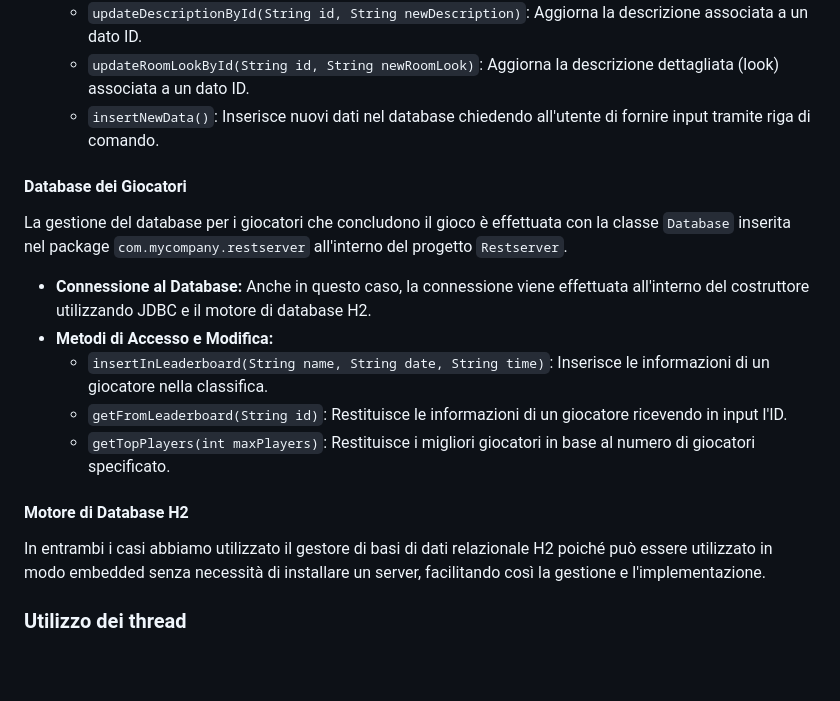
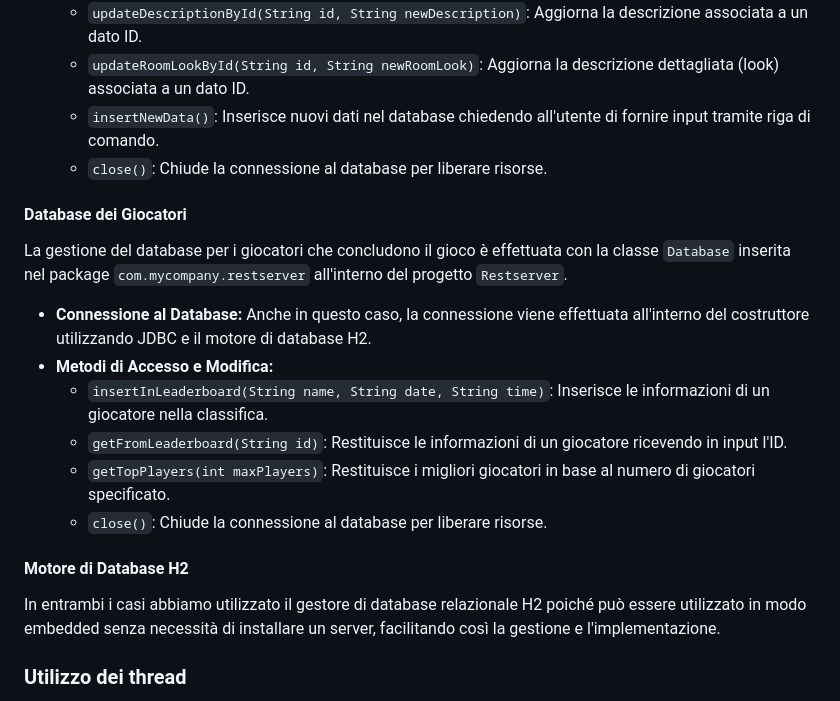
Before and after one commit to Fra-Sq/progetto-map, a Markdown page: README.md, the part around the change printed below. GitHub-like rendering; blank space fills up the shorter version.

```diff
--- a/README.md
+++ b/README.md
@@ -136,17 +135,23 @@ La gestione del database per le stanze e gli oggetti è effettuata tramite la cl
   - `updateDescriptionById(String id, String newDescription)`: Aggiorna la descrizione associata a un dato ID.
   - `updateRoomLookById(String id, String newRoomLook)`: Aggiorna la descrizione dettagliata (look) associata a un dato ID.
   - `insertNewData()`: Inserisce nuovi dati nel database chiedendo all'utente di fornire input tramite riga di comando.
+  - `close()`: Chiude la connessione al database per liberare risorse.
 
 #### Database dei Giocatori
 La gestione del database per i giocatori che concludono il gioco è effettuata con la classe `Database` inserita nel package `com.mycompany.restserver` all'interno del progetto `Restserver`.
+
 - **Connessione al Database:** Anche in questo caso, la connessione viene effettuata all'interno del costruttore utilizzando JDBC e il motore di database H2.
 - **Metodi di Accesso e Modifica:**
   - `insertInLeaderboard(String name, String date, String time)`: Inserisce le informazioni di un giocatore nella classifica.
   - `getFromLeaderboard(String id)`: Restituisce le informazioni di un giocatore ricevendo in input l'ID.
   - `getTopPlayers(int maxPlayers)`: Restituisce i migliori giocatori in base al numero di giocatori specificato.
+  - `close()`: Chiude la connessione al database per liberare risorse.
 
 #### Motore di Database H2
-In entrambi i casi abbiamo utilizzato il gestore di basi di dati relazionale H2 poiché può essere utilizzato in modo embedded senza necessità di installare un server, facilitando così la gestione e l'implementazione.
+
+In entrambi i casi abbiamo utilizzato il gestore di database relazionale H2 poiché può essere utilizzato in modo embedded senza necessità di installare un server, facilitando così la gestione e l'implementazione.
+
+
 
 ### Utilizzo dei thread
 La classe `AePlayWave` è progettata per riprodurre file audio WAV in un thread separato, permettendo così operazioni asincrone come la riproduzione, l'interruzione e la gestione del pan audio (sinistra, destra, normale). Questa classe fa parte del package `di.uniba.map.b.adventure.impl` e gestisce la riproduzione del suono utilizzando la libreria javax.sound.sampled.<br>
```
Also changed, not shown: other parts of README.md (+0 -1 lines).
